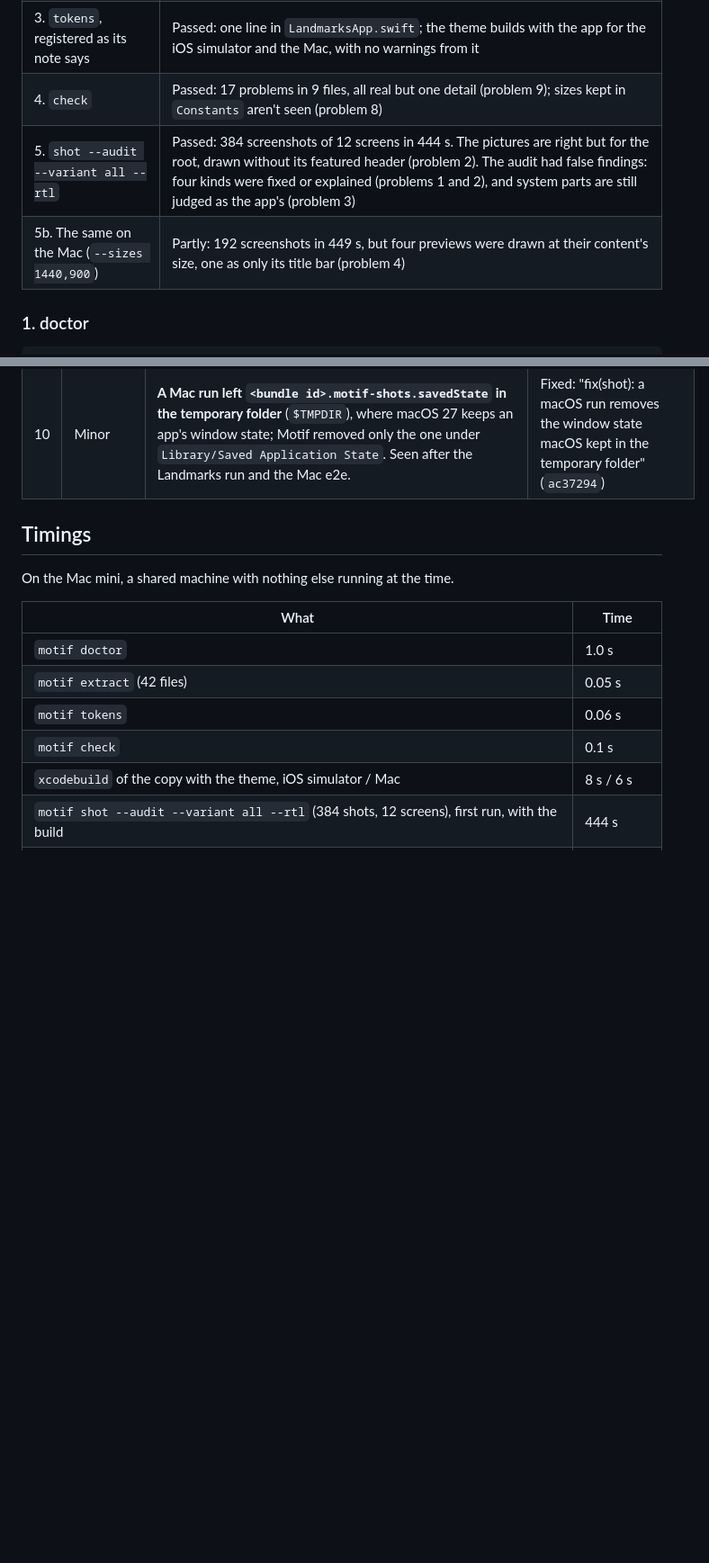
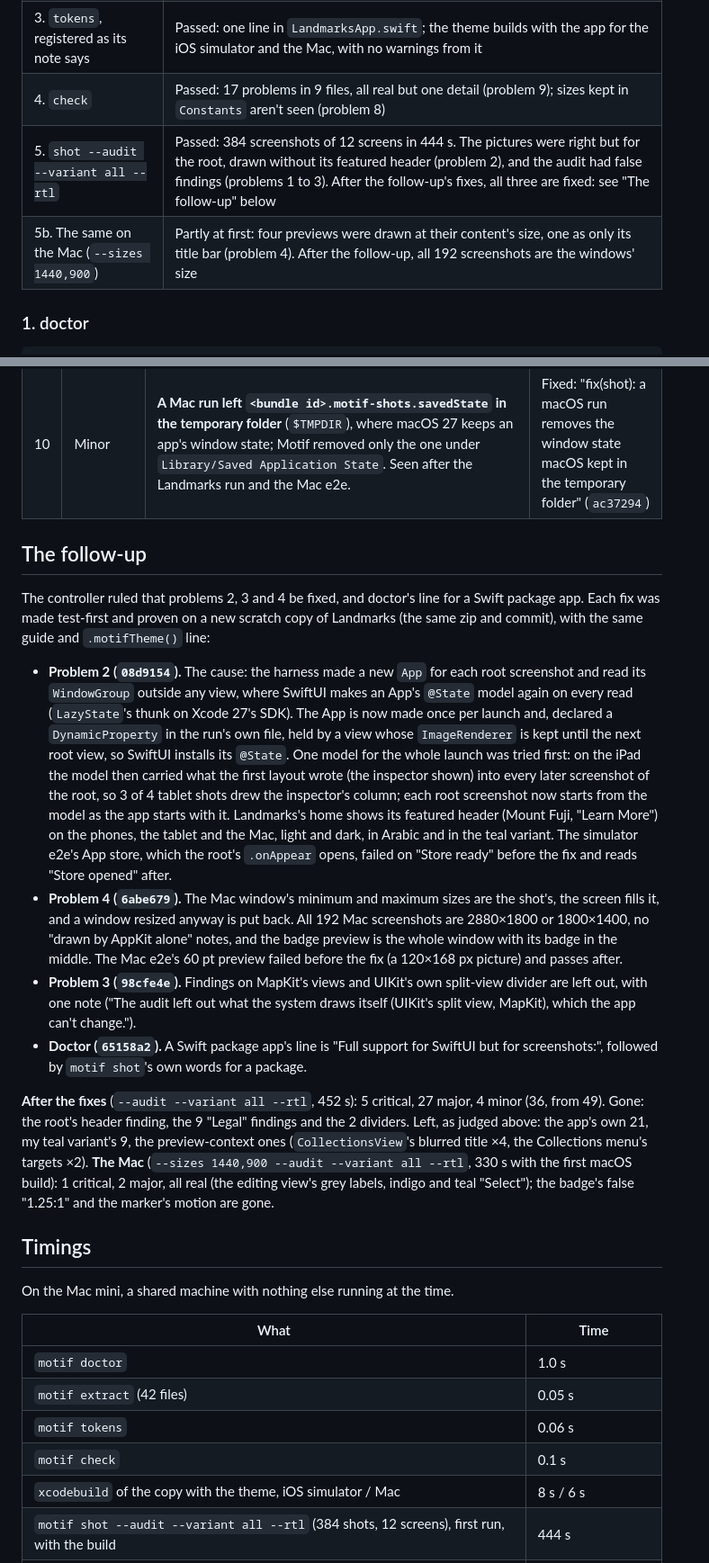
Before and after one commit to 7mxd/motif, a Markdown page: docs/notes/2026-10-22-swiftui-landmarks-hands-on.md, 2 parts joined by grey strips. Shown at 90% size. GitHub-like rendering; blank space fills up the shorter version.

```diff
--- a/docs/notes/2026-10-22-swiftui-landmarks-hands-on.md
+++ b/docs/notes/2026-10-22-swiftui-landmarks-hands-on.md
@@ -23,8 +23,8 @@ No screenshots are kept with this note: the sample's licence covers its code, no
 | 2. `extract`, then a guide that validates | Passed with corrections by hand: the accent colour (a system colour) was skipped without a word (problem 6, fixed), and the only text colour found was the white over photos, so the draft's text on its white background failed 14 contrast checks (problem 7) |
 | 3. `tokens`, registered as its note says | Passed: one line in `LandmarksApp.swift`; the theme builds with the app for the iOS simulator and the Mac, with no warnings from it |
 | 4. `check` | Passed: 17 problems in 9 files, all real but one detail (problem 9); sizes kept in `Constants` aren't seen (problem 8) |
-| 5. `shot --audit --variant all --rtl` | Passed: 384 screenshots of 12 screens in 444 s. The pictures are right but for the root, drawn without its featured header (problem 2). The audit had false findings: four kinds were fixed or explained (problems 1 and 2), and system parts are still judged as the app's (problem 3) |
-| 5b. The same on the Mac (`--sizes 1440,900`) | Partly: 192 screenshots in 449 s, but four previews were drawn at their content's size, one as only its title bar (problem 4) |
+| 5. `shot --audit --variant all --rtl` | Passed: 384 screenshots of 12 screens in 444 s. The pictures were right but for the root, drawn without its featured header (problem 2), and the audit had false findings (problems 1 to 3). After the follow-up's fixes, all three are fixed: see "The follow-up" below |
+| 5b. The same on the Mac (`--sizes 1440,900`) | Partly at first: four previews were drawn at their content's size, one as only its title bar (problem 4). After the follow-up, all 192 screenshots are the windows' size |
 
 ### 1. doctor
 
@@ -117,6 +117,17 @@ Severity: **Critical**, a step can't be done; **Important**, a wrong result some
 | 8 | Minor | **Sizes kept in a constants type aren't seen** by `extract` or `check`: Landmarks's 14 pt padding, 26 pt inset and 15 pt corners are used everywhere by name. The other stacks are the same with their constants. | Open. Recommendation: `extract` could read `static let …: CGFloat = N` whose names say padding, spacing, inset or radius, as it reads `Color` constants |
 | 9 | Minor | **`check` drops a negative padding's sign:** `.padding(.bottom, -2)` is "Spacing 2pt isn't on your spacing scale". | Open |
 | 10 | Minor | **A Mac run left `<bundle id>.motif-shots.savedState` in the temporary folder** (`$TMPDIR`), where macOS 27 keeps an app's window state; Motif removed only the one under `Library/Saved Application State`. Seen after the Landmarks run and the Mac e2e. | Fixed: "fix(shot): a macOS run removes the window state macOS kept in the temporary folder" (`ac37294`) |
+
+## The follow-up
+
+The controller ruled that problems 2, 3 and 4 be fixed, and doctor's line for a Swift package app. Each fix was made test-first and proven on a new scratch copy of Landmarks (the same zip and commit), with the same guide and `.motifTheme()` line:
+
+- **Problem 2 (`08d9154`).** The cause: the harness made a new `App` for each root screenshot and read its `WindowGroup` outside any view, where SwiftUI makes an App's `@State` model again on every read (`LazyState`'s thunk on Xcode 27's SDK). The App is now made once per launch and, declared a `DynamicProperty` in the run's own file, held by a view whose `ImageRenderer` is kept until the next root view, so SwiftUI installs its `@State`. One model for the whole launch was tried first: on the iPad the model then carried what the first layout wrote (the inspector shown) into every later screenshot of the root, so 3 of 4 tablet shots drew the inspector's column; each root screenshot now starts from the model as the app starts with it. Landmarks's home shows its featured header (Mount Fuji, "Learn More") on the phones, the tablet and the Mac, light and dark, in Arabic and in the teal variant. The simulator e2e's App store, which the root's `.onAppear` opens, failed on "Store ready" before the fix and reads "Store opened" after.
+- **Problem 4 (`6abe679`).** The Mac window's minimum and maximum sizes are the shot's, the screen fills it, and a window resized anyway is put back. All 192 Mac screenshots are 2880×1800 or 1800×1400, no "drawn by AppKit alone" notes, and the badge preview is the whole window with its badge in the middle. The Mac e2e's 60 pt preview failed before the fix (a 120×168 px picture) and passes after.
+- **Problem 3 (`98cfe4e`).** Findings on MapKit's views and UIKit's own split-view divider are left out, with one note ("The audit left out what the system draws itself (UIKit's split view, MapKit), which the app can't change.").
+- **Doctor (`65158a2`).** A Swift package app's line is "Full support for SwiftUI but for screenshots:", followed by `motif shot`'s own words for a package.
+
+**After the fixes** (`--audit --variant all --rtl`, 452 s): 5 critical, 27 major, 4 minor (36, from 49). Gone: the root's header finding, the 9 "Legal" findings and the 2 dividers. Left, as judged above: the app's own 21, my teal variant's 9, the preview-context ones (`CollectionsView`'s blurred title ×4, the Collections menu's targets ×2). **The Mac** (`--sizes 1440,900 --audit --variant all --rtl`, 330 s with the first macOS build): 1 critical, 2 major, all real (the editing view's grey labels, indigo and teal "Select"); the badge's false "1.25:1" and the marker's motion are gone.
 
 ## Timings
 
```
Also changed, not shown: other parts of docs/notes/2026-10-22-swiftui-landmarks-hands-on.md (+6 -3 lines).
